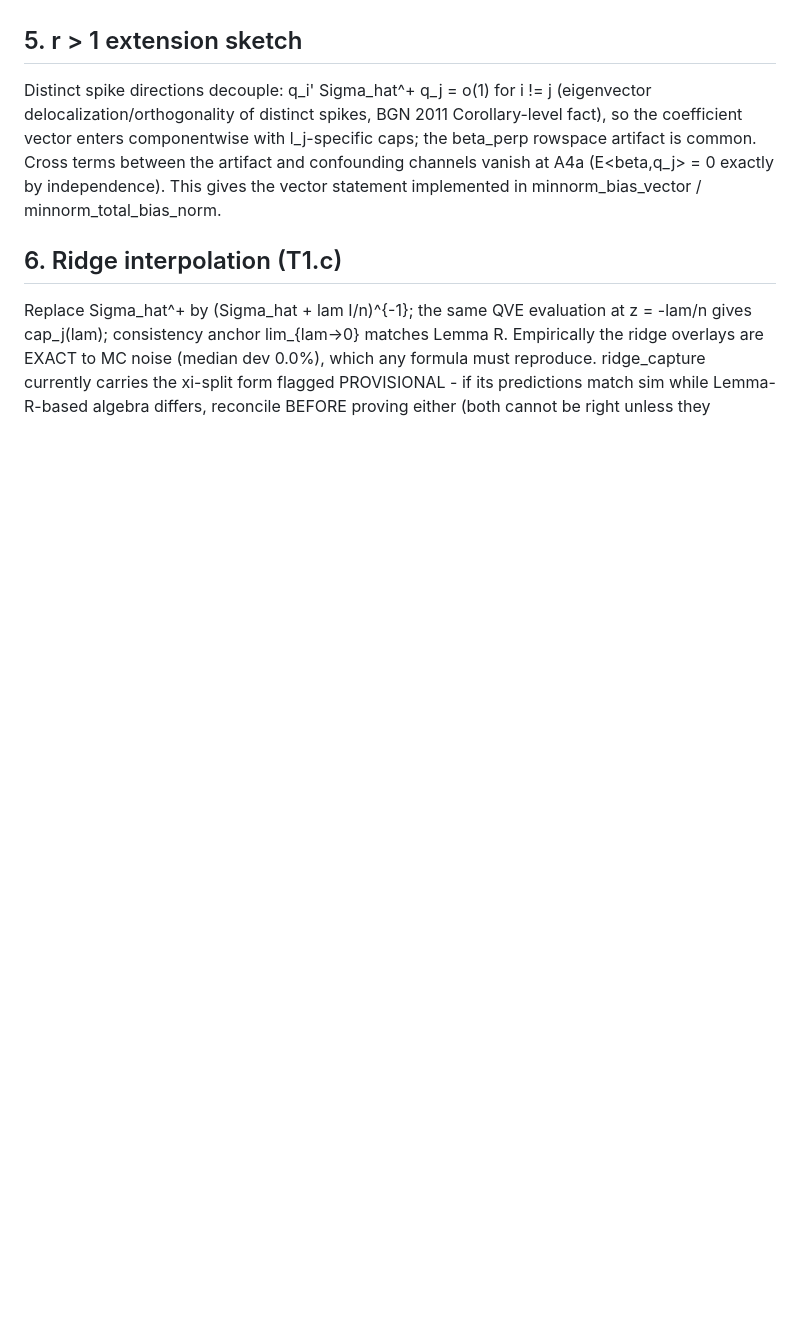
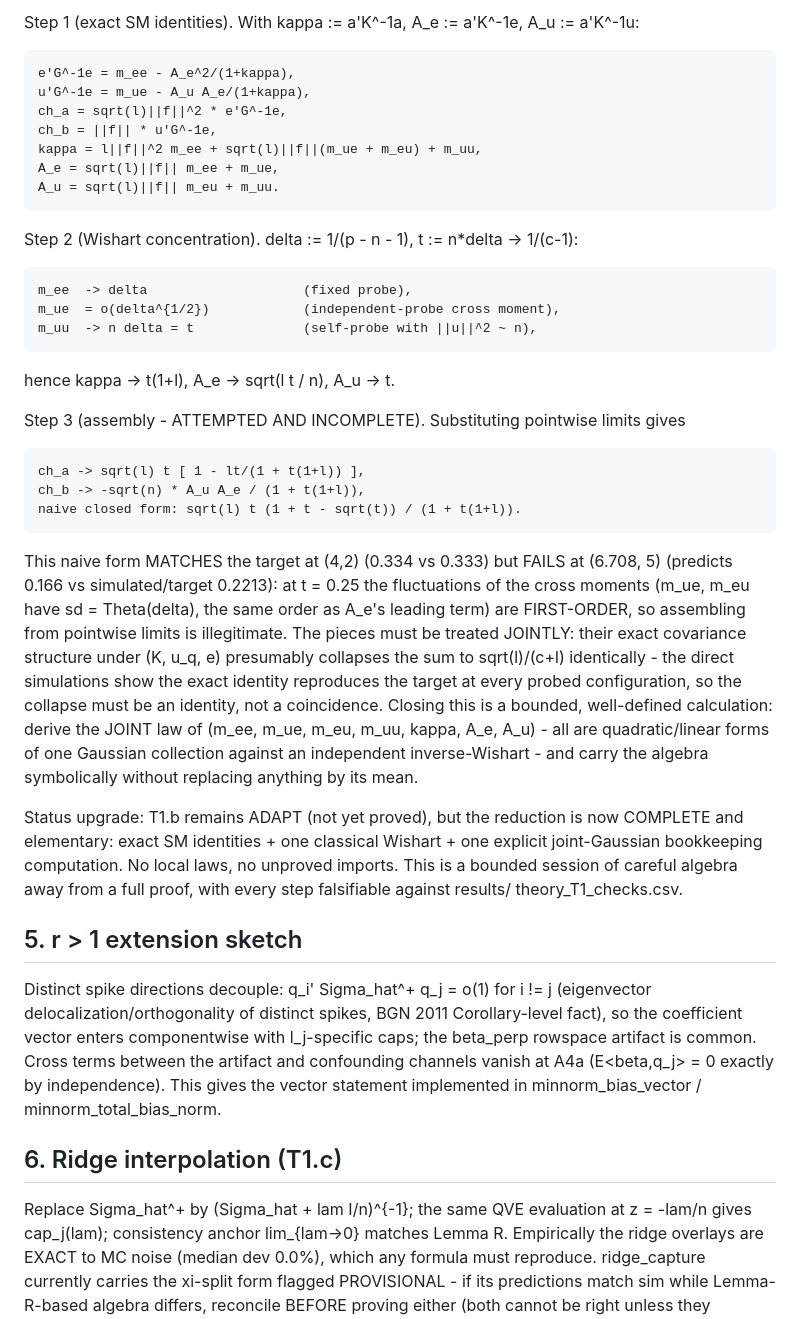
Before and after one commit to hugogobato/scf-confounding-frontier, a Markdown page: docs/theory_T1_capture_law.md, the part around one of its changes. Drawn GitHub-style; blank space fills up the shorter version.

```diff
--- a/docs/theory_T1_capture_law.md
+++ b/docs/theory_T1_capture_law.md
@@ -172,3 +214,49 @@ this table is wrong - investigate, do not explain away.
+Step 1 (exact SM identities). With kappa := a'K^-1a,
+A_e := a'K^-1e, A_u := a'K^-1u:
+
+    e'G^-1e = m_ee - A_e^2/(1+kappa),
+    u'G^-1e = m_ue - A_u A_e/(1+kappa),
+    ch_a = sqrt(l)||f||^2 * e'G^-1e,
+    ch_b = ||f|| * u'G^-1e,
+    kappa = l||f||^2 m_ee + sqrt(l)||f||(m_ue + m_eu) + m_uu,
+    A_e = sqrt(l)||f|| m_ee + m_ue,
+    A_u = sqrt(l)||f|| m_eu + m_uu.
+
+Step 2 (Wishart concentration). delta := 1/(p - n - 1), t := n*delta -> 1/(c-1):
+
+    m_ee  -> delta                    (fixed probe),
+    m_ue  = o(delta^{1/2})            (independent-probe cross moment),
+    m_uu  -> n delta = t              (self-probe with ||u||^2 ~ n),
+
+hence kappa -> t(1+l), A_e -> sqrt(l t / n), A_u -> t.
+
+Step 3 (assembly - ATTEMPTED AND INCOMPLETE). Substituting pointwise
+limits gives
+
+    ch_a -> sqrt(l) t [ 1 - lt/(1 + t(1+l)) ],
+    ch_b -> -sqrt(n) * A_u A_e / (1 + t(1+l)),
+    naive closed form: sqrt(l) t (1 + t - sqrt(t)) / (1 + t(1+l)).
+
+This naive form MATCHES the target at (4,2) (0.334 vs 0.333) but FAILS at
+(6.708, 5) (predicts 0.166 vs simulated/target 0.2213): at t = 0.25 the
+fluctuations of the cross moments (m_ue, m_eu have sd = Theta(delta),
+the same order as A_e's leading term) are FIRST-ORDER, so assembling from
+pointwise limits is illegitimate. The pieces must be treated JOINTLY:
+their exact covariance structure under (K, u_q, e) presumably collapses
+the sum to sqrt(l)/(c+l) identically - the direct simulations show the
+exact identity reproduces the target at every probed configuration, so
+the collapse must be an identity, not a coincidence. Closing this is a
+bounded, well-defined calculation: derive the JOINT law of
+(m_ee, m_ue, m_eu, m_uu, kappa, A_e, A_u) - all are quadratic/linear
+forms of one Gaussian collection against an independent inverse-Wishart -
+and carry the algebra symbolically without replacing anything by its mean.
+
+Status upgrade: T1.b remains ADAPT (not yet proved), but the reduction is
+now COMPLETE and elementary: exact SM identities + one classical Wishart +
+one explicit joint-Gaussian bookkeeping computation. No local laws, no
+unproved imports. This is a bounded session of careful algebra away from a
+full proof, with every step falsifiable against results/
+theory_T1_checks.csv.
 
 ## 5. r > 1 extension sketch
 
```
Also changed, not shown: other parts of docs/theory_T1_capture_law.md (+71 -29 lines).
